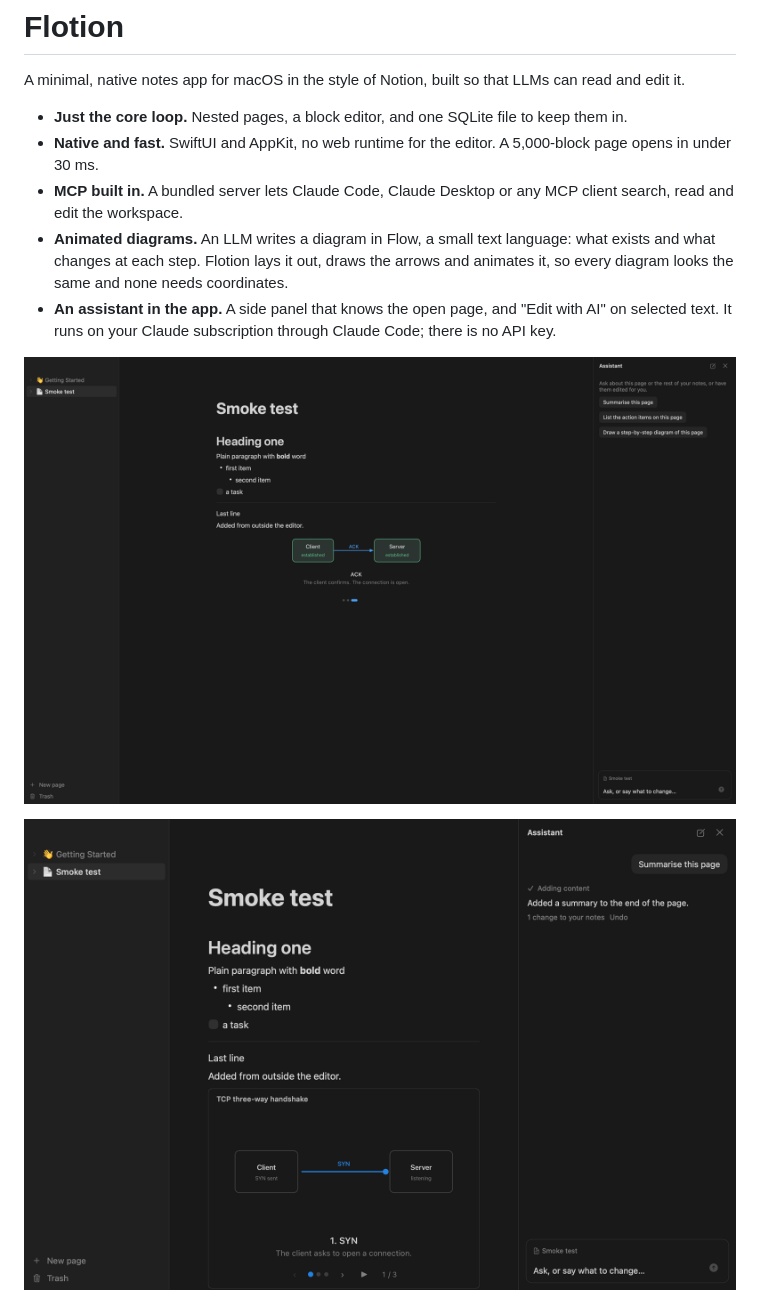
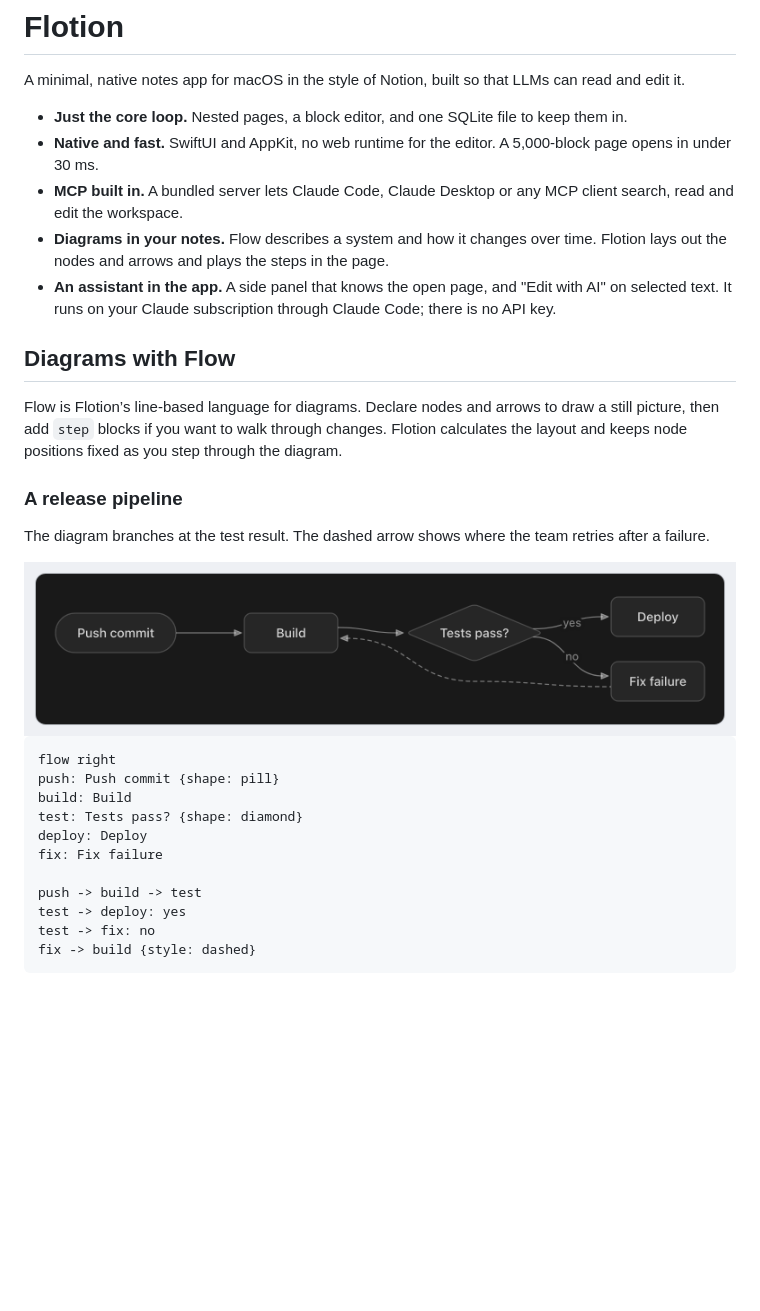
Before and after one commit to andrewv426/Flotion, a Markdown page: README.md, the part around one of its changes. GitHub-like rendering; pictures changed too: docs/images/flow-release-pipeline.png (added); blank space fills up the shorter version.

Commit message:
docs(diagrams): demonstrate Flow in the README

````diff
--- a/README.md
+++ b/README.md
@@ -5,9 +5,30 @@ A minimal, native notes app for macOS in the style of Notion, built so that LLMs
 - **Just the core loop.** Nested pages, a block editor, and one SQLite file to keep them in.
 - **Native and fast.** SwiftUI and AppKit, no web runtime for the editor. A 5,000-block page opens in under 30 ms.
 - **MCP built in.** A bundled server lets Claude Code, Claude Desktop or any MCP client search, read and edit the workspace.
-- **Animated diagrams.** An LLM writes a diagram in Flow, a small text language: what exists and what changes at each step. Flotion lays it out, draws the arrows and animates it, so every diagram looks the same and none needs coordinates.
+- **Diagrams in your notes.** Flow describes a system and how it changes over time. Flotion lays out the nodes and arrows and plays the steps in the page.
 - **An assistant in the app.** A side panel that knows the open page, and "Edit with AI" on selected text. It runs on your Claude subscription through Claude Code; there is no API key.
 
-![A page with a step-through diagram](docs/images/page-with-diagram.png)
+## Diagrams with Flow
 
-![The assistant panel after an edit](docs/images/assistant-panel.png)
+Flow is Flotion’s line-based language for diagrams. Declare nodes and arrows to draw a still picture, then add `step` blocks if you want to walk through changes. Flotion calculates the layout and keeps node positions fixed as you step through the diagram.
+
+### A release pipeline
+
+The diagram branches at the test result. The dashed arrow shows where the team retries after a failure.
+
+<img src="docs/images/flow-release-pipeline.png" alt="Release pipeline from push to build and tests, then deploy on success or fix and rebuild on failure" width="792">
+
+```text
+flow right
+push: Push commit {shape: pill}
+build: Build
+test: Tests pass? {shape: diamond}
+deploy: Deploy
+fix: Fix failure
+
+push -> build -> test
+test -> deploy: yes
+test -> fix: no
+fix -> build {style: dashed}
+```
+
````
Also changed, not shown: other parts of README.md (+47 -0 lines), docs/images/flow-cache-miss.png (added), docs/images/flow-cache-response.png (added).
